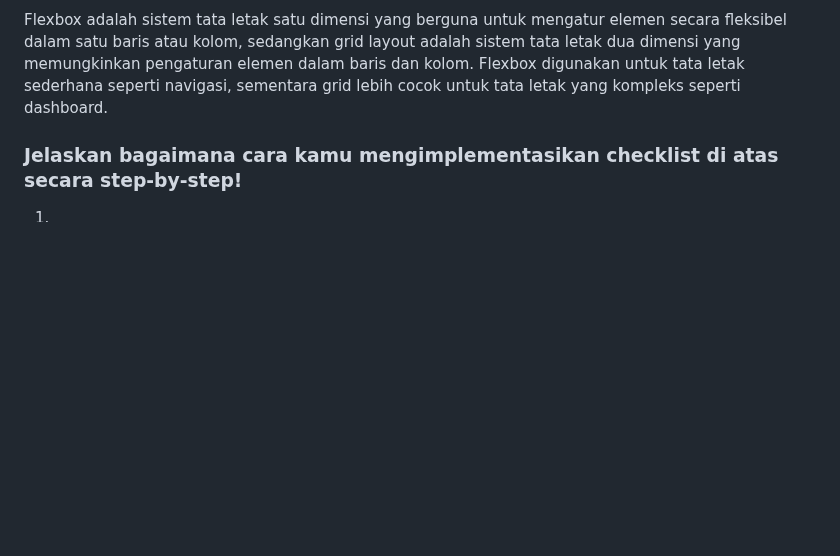
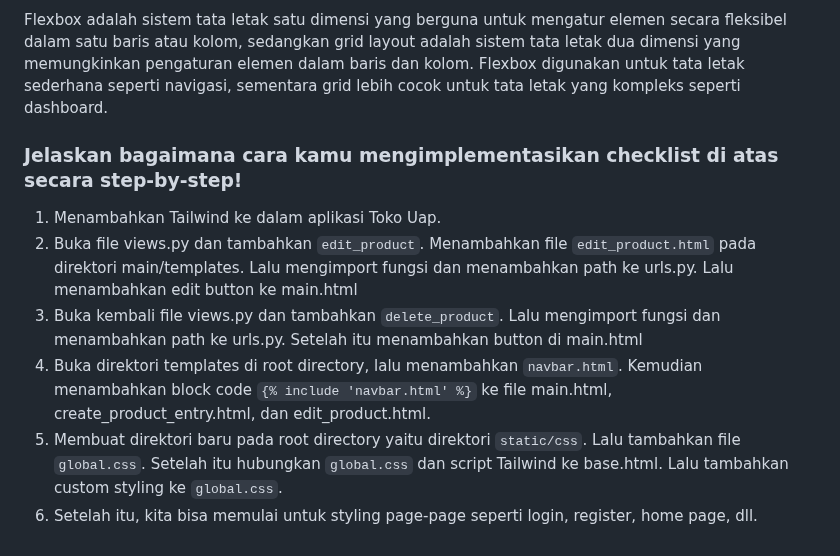
Before and after one commit to mirfaknaufal/toko-uap, a Markdown page: README.md, the part around the change. Rendered like a GitHub page; folded sections open; blank space fills up the shorter version.

````diff
--- a/README.md
+++ b/README.md
@@ -109,6 +109,11 @@ Margin adalah ruang di luar elemen, border adalah garis yang mengelilingi elemen
 Flexbox adalah sistem tata letak satu dimensi yang berguna untuk mengatur elemen secara fleksibel dalam satu baris atau kolom, sedangkan grid layout adalah sistem tata letak dua dimensi yang memungkinkan pengaturan elemen dalam baris dan kolom. Flexbox digunakan untuk tata letak sederhana seperti navigasi, sementara grid lebih cocok untuk tata letak yang kompleks seperti dashboard.
 
 ### Jelaskan bagaimana cara kamu mengimplementasikan checklist di atas secara step-by-step!
-1.
+1. Menambahkan Tailwind ke dalam aplikasi Toko Uap.
+2. Buka file views.py dan tambahkan ```edit_product```. Menambahkan file ```edit_product.html``` pada direktori main/templates. Lalu mengimport fungsi dan menambahkan path ke urls.py. Lalu menambahkan edit button ke main.html
+3. Buka kembali file views.py dan tambahkan ```delete_product```. Lalu mengimport fungsi dan menambahkan path ke urls.py. Setelah itu menambahkan button di main.html
+4. Buka direktori templates di root directory, lalu menambahkan ```navbar.html```. Kemudian menambahkan block code ```{% include 'navbar.html' %}``` ke file main.html, create_product_entry.html, dan edit_product.html.
+5. Membuat direktori baru pada root directory yaitu direktori ```static/css```. Lalu tambahkan file ```global.css```. Setelah itu hubungkan ```global.css``` dan script Tailwind ke base.html. Lalu tambahkan custom styling ke ```global.css```.
+6. Setelah itu, kita bisa memulai untuk styling page-page seperti login, register, home page, dll.
 
 </details>
````
